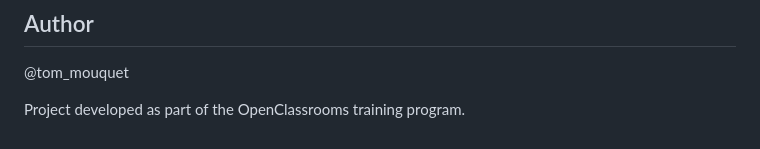
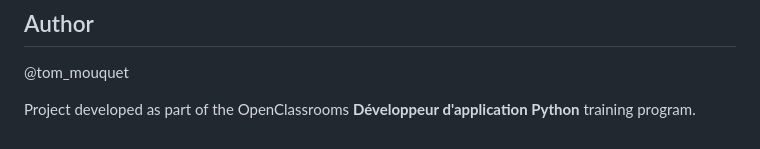
Before and after one commit to mouquettom/gudlft-booking, a Markdown page: README.md, the part around the change. Drawn GitHub-style.

```diff
--- a/README.md
+++ b/README.md
@@ -253,4 +253,5 @@ Booking more than 12 spots was allowed.
 
 @tom_mouquet
 
-Project developed as part of the OpenClassrooms training program.
+Project developed as part of the OpenClassrooms **Développeur
+d'application Python** training program.
```
